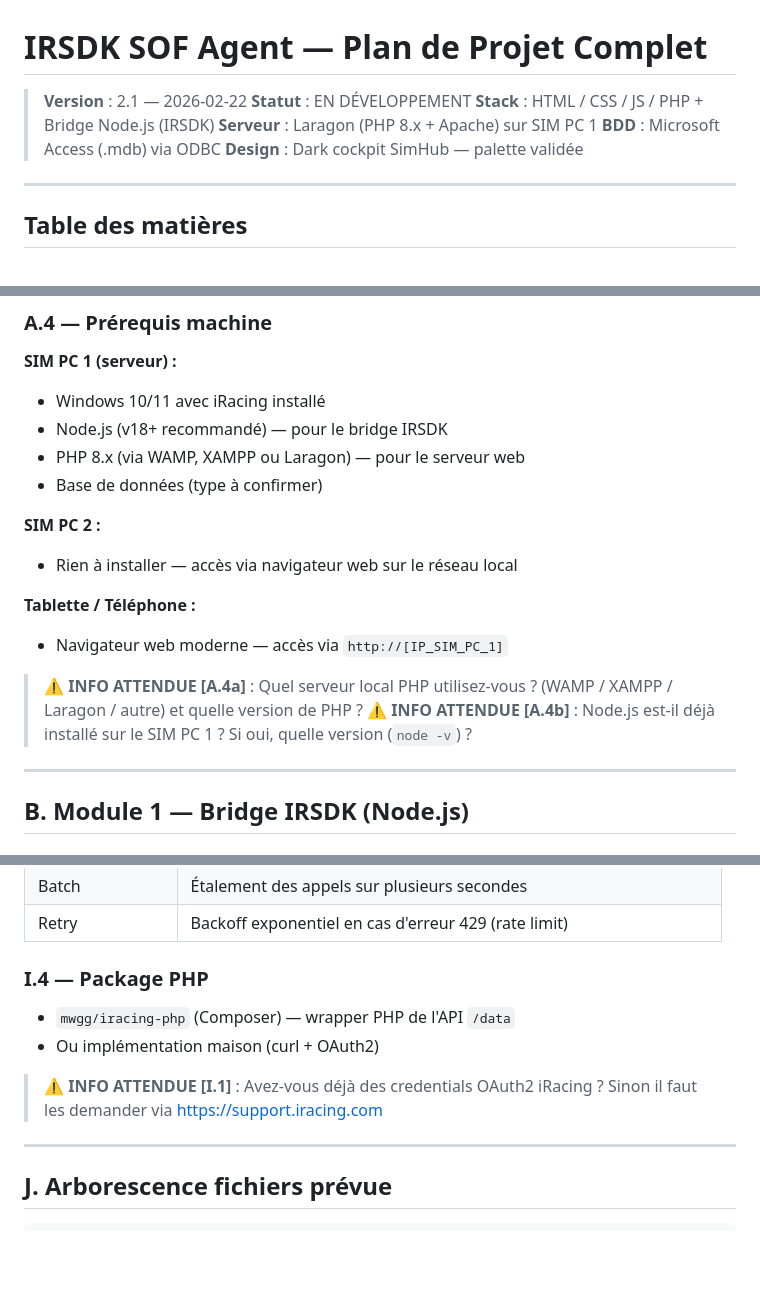
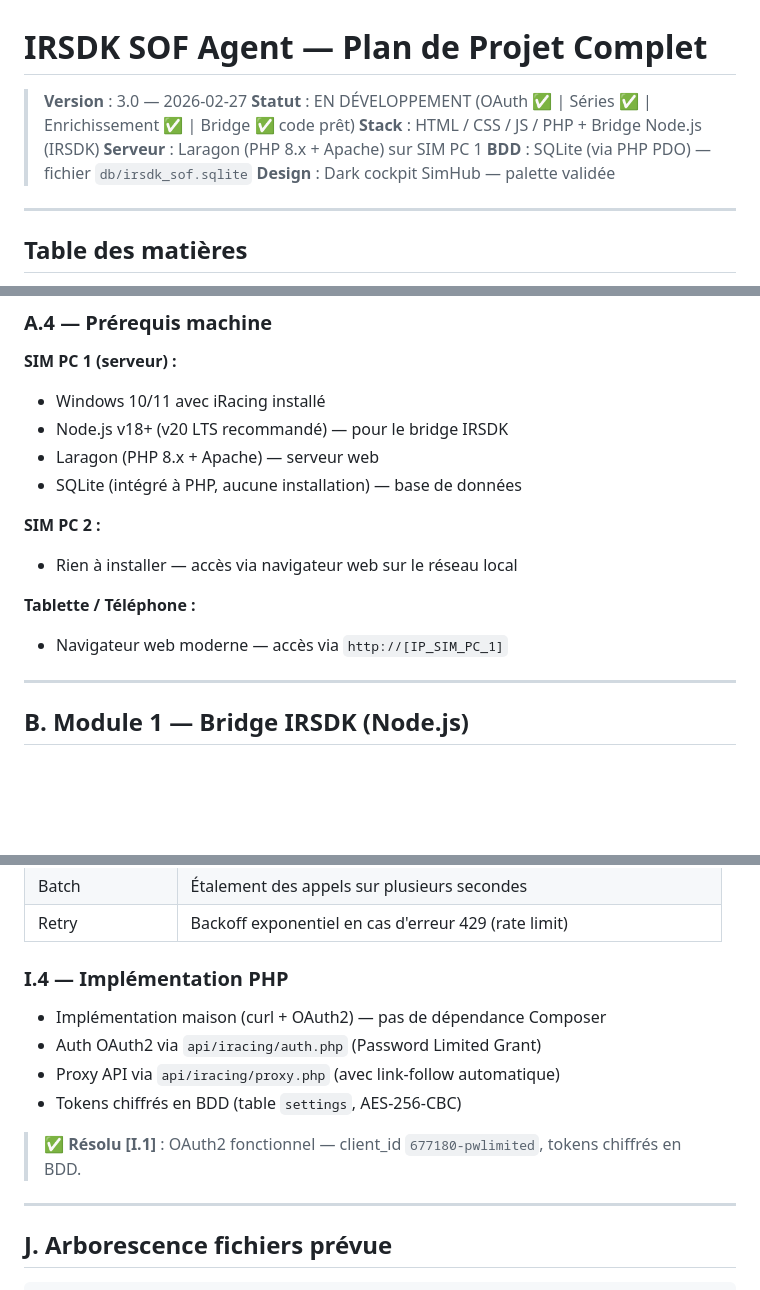
Before and after one commit to Sl3t/IRSDK_SOF, a Markdown page: projet.md, 3 parts joined by grey strips. Rendered like a GitHub page; blank space fills up the shorter version.

```diff
--- a/projet.md
+++ b/projet.md
@@ -1,10 +1,10 @@
 # IRSDK SOF Agent — Plan de Projet Complet
 
-> **Version** : 2.1 — 2026-02-22
-> **Statut** : EN DÉVELOPPEMENT
+> **Version** : 3.0 — 2026-02-27
+> **Statut** : EN DÉVELOPPEMENT (OAuth ✅ | Séries ✅ | Enrichissement ✅ | Bridge ✅ code prêt)
 > **Stack** : HTML / CSS / JS / PHP + Bridge Node.js (IRSDK)
 > **Serveur** : Laragon (PHP 8.x + Apache) sur SIM PC 1
-> **BDD** : Microsoft Access (.mdb) via ODBC
+> **BDD** : SQLite (via PHP PDO) — fichier `db/irsdk_sof.sqlite`
 > **Design** : Dark cockpit SimHub — palette validée
 
 ---
@@ -110,18 +110,15 @@
 
 **SIM PC 1 (serveur) :**
 - Windows 10/11 avec iRacing installé
-- Node.js (v18+ recommandé) — pour le bridge IRSDK
-- PHP 8.x (via WAMP, XAMPP ou Laragon) — pour le serveur web
-- Base de données (type à confirmer)
+- Node.js v18+ (v20 LTS recommandé) — pour le bridge IRSDK
+- Laragon (PHP 8.x + Apache) — serveur web
+- SQLite (intégré à PHP, aucune installation) — base de données
 
 **SIM PC 2 :**
 - Rien à installer — accès via navigateur web sur le réseau local
 
 **Tablette / Téléphone :**
 - Navigateur web moderne — accès via `http://[IP_SIM_PC_1]`
-
-> **⚠️ INFO ATTENDUE [A.4a]** : Quel serveur local PHP utilisez-vous ? (WAMP / XAMPP / Laragon / autre) et quelle version de PHP ?
-> **⚠️ INFO ATTENDUE [A.4b]** : Node.js est-il déjà installé sur le SIM PC 1 ? Si oui, quelle version (`node -v`) ?
 
 ---
 
@@ -834,11 +831,13 @@ Session détectée (IRSDK) → Liste de 24 pilotes
 | Batch | Étalement des appels sur plusieurs secondes |
 | Retry | Backoff exponentiel en cas d'erreur 429 (rate limit) |
 
-### I.4 — Package PHP
-- `mwgg/iracing-php` (Composer) — wrapper PHP de l'API `/data`
-- Ou implémentation maison (curl + OAuth2)
+### I.4 — Implémentation PHP
+- Implémentation maison (curl + OAuth2) — pas de dépendance Composer
+- Auth OAuth2 via `api/iracing/auth.php` (Password Limited Grant)
+- Proxy API via `api/iracing/proxy.php` (avec link-follow automatique)
+- Tokens chiffrés en BDD (table `settings`, AES-256-CBC)
 
-> **⚠️ INFO ATTENDUE [I.1]** : Avez-vous déjà des credentials OAuth2 iRacing ? Sinon il faut les demander via https://support.iracing.com
+> **✅ Résolu [I.1]** : OAuth2 fonctionnel — client_id `677180-pwlimited`, tokens chiffrés en BDD.
 
 ---
 
```
Also changed, not shown: other parts of projet.md (+28 -20 lines).
